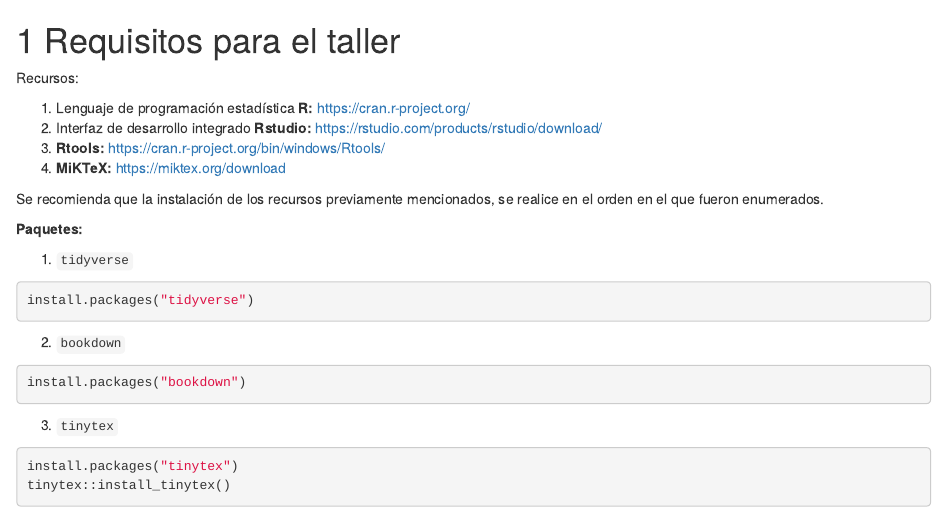
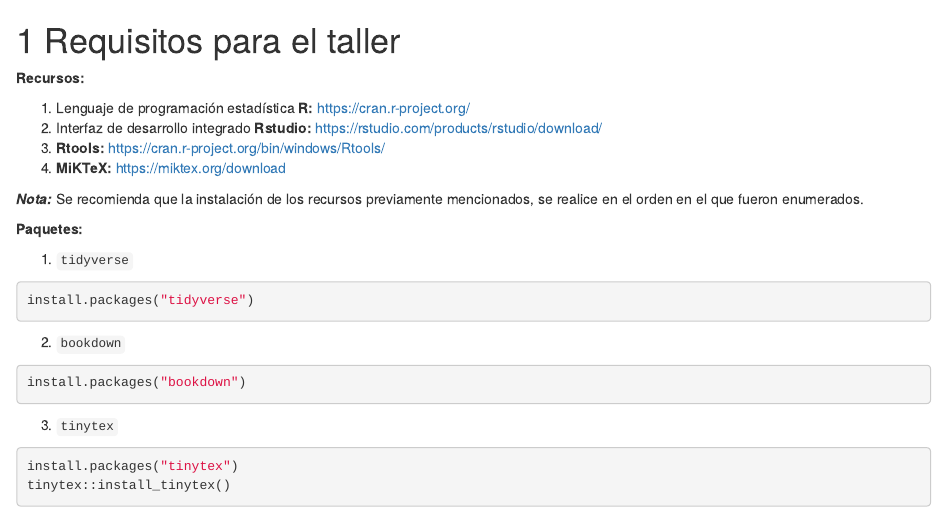
Before and after one commit to estadisticas-ecuador/flisol_bookdown, an R Markdown document (01-requisitos.Rmd): the page in a window 1100 px wide, from its top. Rendered offline with R 4.5, knitr and Pandoc, with nearby package versions; drawn as R Markdown's standard HTML page in place of the format the file asks for.

Commit message:
requisitos

```diff
--- a/01-requisitos.Rmd
+++ b/01-requisitos.Rmd
@@ -1,13 +1,13 @@
 # Requisitos para el taller {#requi}
 
-Recursos:
+**Recursos:**
 
 1. Lenguaje de programación estadística **R:** <https://cran.r-project.org/>
 1. Interfaz de desarrollo integrado **Rstudio:** <https://rstudio.com/products/rstudio/download/>
 1. **Rtools:** <https://cran.r-project.org/bin/windows/Rtools/>
 1. **MiKTeX:** <https://miktex.org/download>
 
-Se recomienda que la instalación de los recursos previamente mencionados, se realice en el orden en el que fueron enumerados.
+***Nota:*** Se recomienda que la instalación de los recursos previamente mencionados, se realice en el orden en el que fueron enumerados.
 
 **Paquetes:**
 
```
Also changed, not shown: docs/flisol_bookdown.tex, docs/search_index.json, 4 other files.
